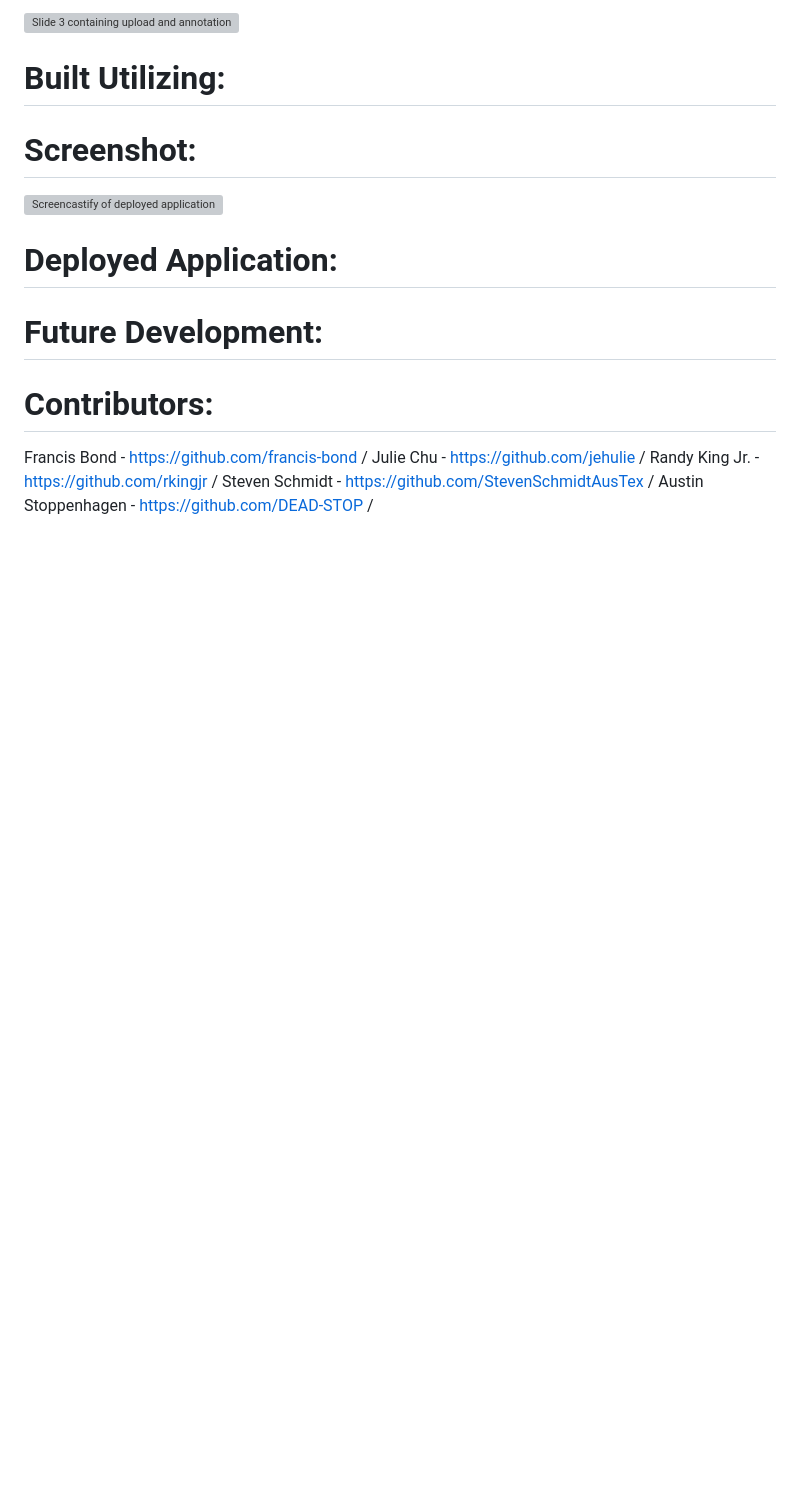
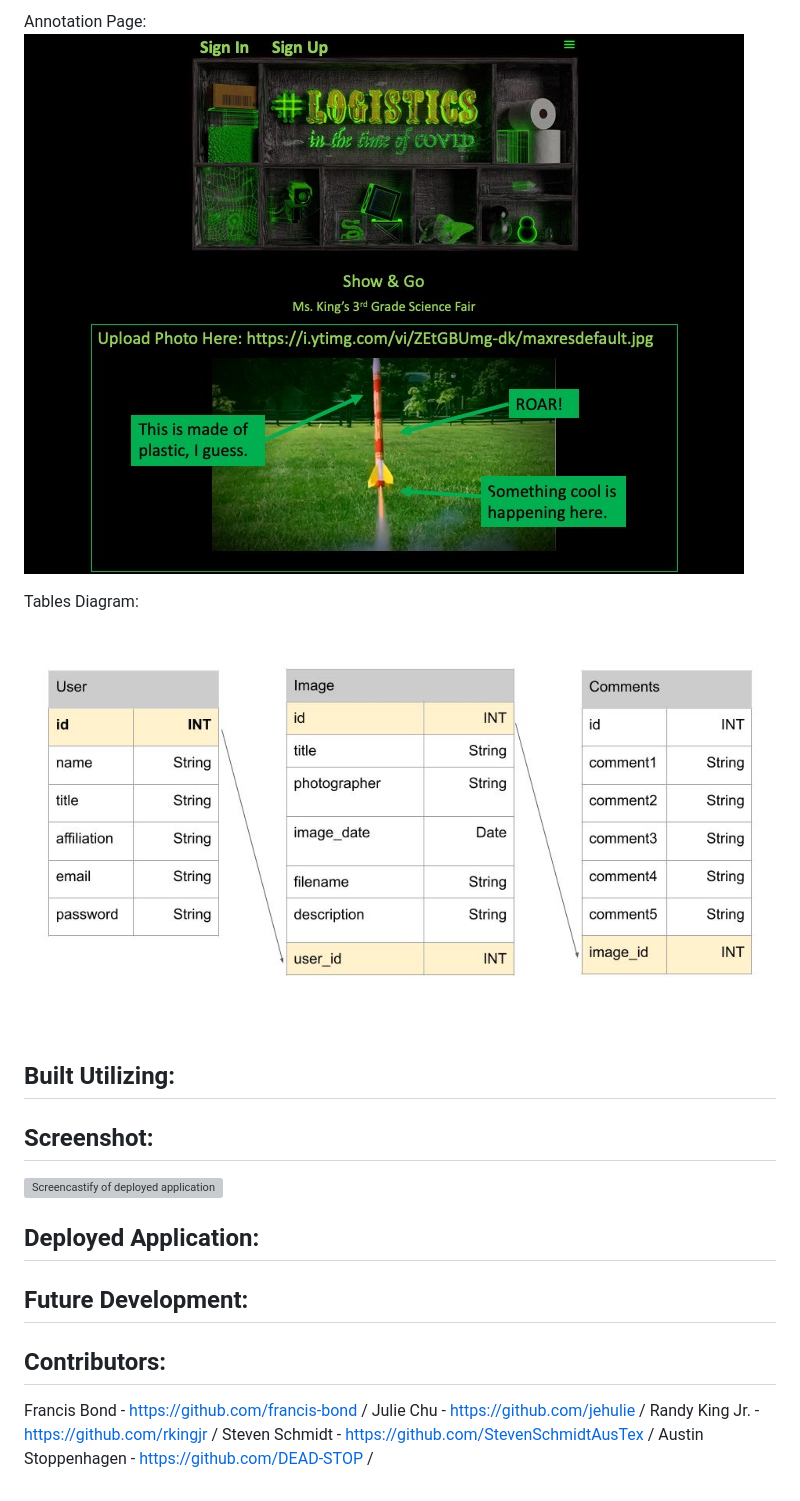
Before and after one commit to rkingjr/CuriosityCabinet, a Markdown page: README.md, the part around the change printed below. Rendered like a GitHub page; pictures changed too: README_Files/Slide3.jpeg (added), README_Files/Slide4.jpg (added); blank space fills up the shorter version; grey boxes are pictures that could not be loaded.

```diff
--- a/README.md
+++ b/README.md
@@ -16,18 +18,22 @@ SO THAT
 
-![Slide 3 containing upload and annotation page]()
+Annotation Page:
+![Slide 3 containing upload and annotation page](./README_Files/Slide3.jpeg)
 
-# Built Utilizing:
+Tables Diagram:
+![Slide 4 containing tables diagram](./README_Files/Slide4.jpg)
 
-# Screenshot:
+## Built Utilizing:
+
+## Screenshot:
 
 ![Screencastify of deployed application]()
 
-# Deployed Application:
+## Deployed Application:
 
 
-# Future Development:
+## Future Development:
 
-# Contributors:
+## Contributors:
 
 Francis Bond - <https://github.com/francis-bond> /
 Julie Chu - <https://github.com/jehulie> /
```
Also changed, not shown: other parts of README.md (+8 -6 lines), README_Files/Slide1.jpeg (added), README_Files/Slide2.jpeg (added).
